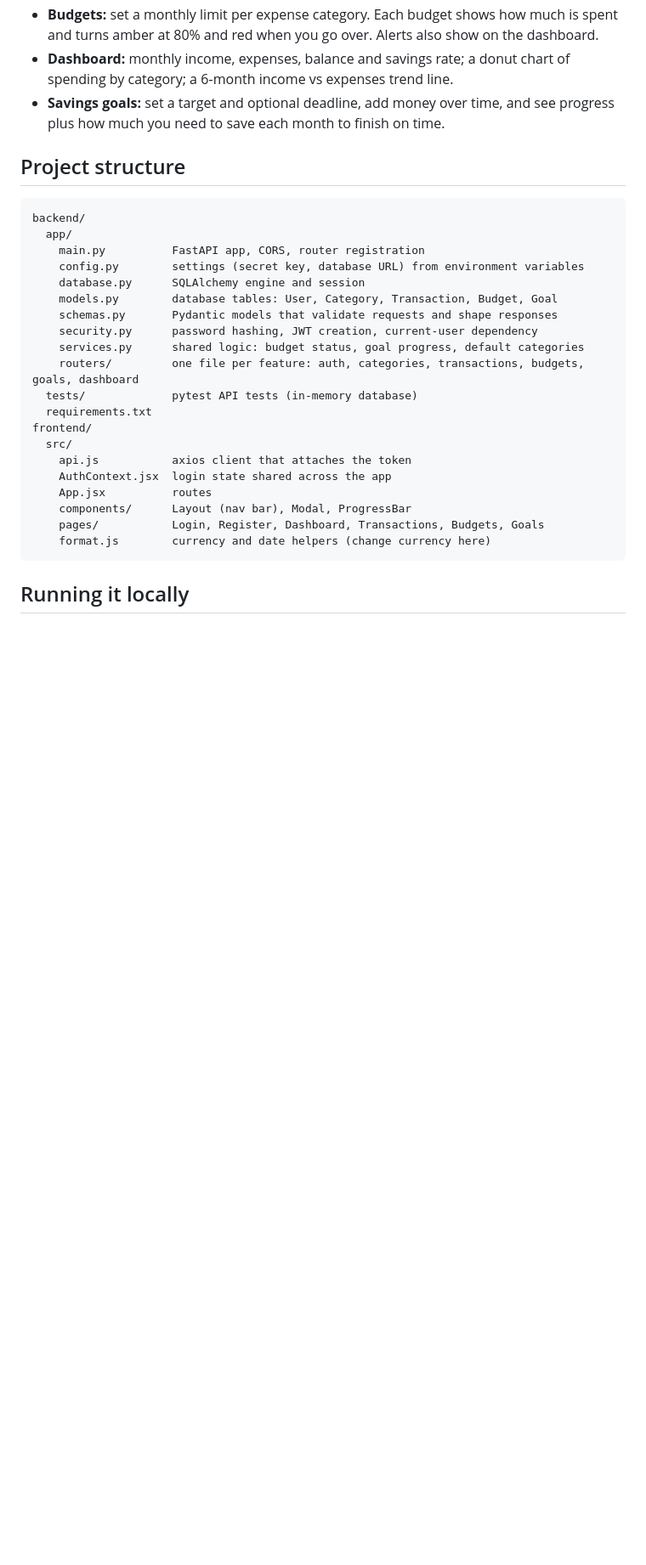
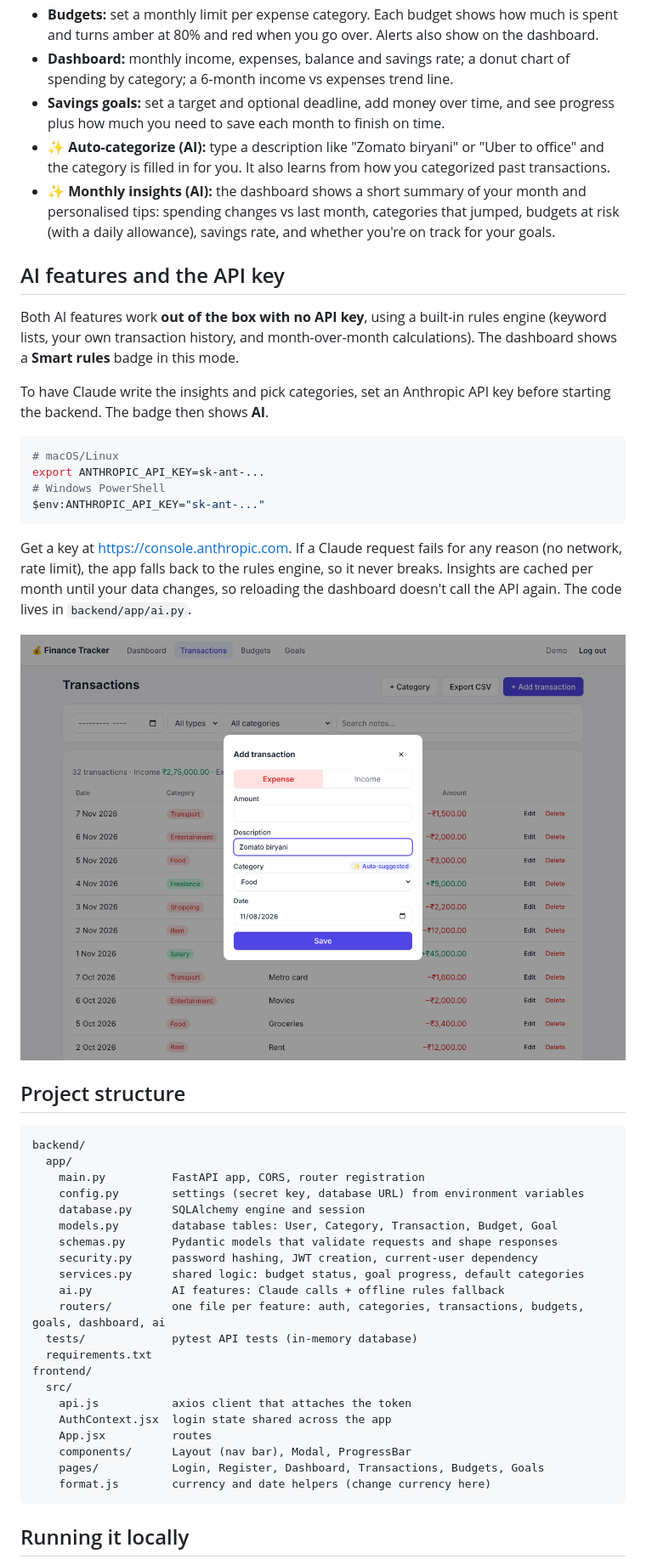
Before and after one commit to Jurioton/Finance_Tracker, a Markdown page: README.md, the part around one of its changes. Shown at 85% size. GitHub-like rendering; pictures changed too: docs/screenshots/auto-categorize.png (added); blank space fills up the shorter version.

````diff
--- a/README.md
+++ b/README.md
@@ -14,6 +14,25 @@ A full stack web app to record income and expenses, set monthly budgets, see spe
 - **Budgets:** set a monthly limit per expense category. Each budget shows how much is spent and turns amber at 80% and red when you go over. Alerts also show on the dashboard.
 - **Dashboard:** monthly income, expenses, balance and savings rate; a donut chart of spending by category; a 6‑month income vs expenses trend line.
 - **Savings goals:** set a target and optional deadline, add money over time, and see progress plus how much you need to save each month to finish on time.
+- **✨ Auto-categorize (AI):** type a description like "Zomato biryani" or "Uber to office" and the category is filled in for you. It also learns from how you categorized past transactions.
+- **✨ Monthly insights (AI):** the dashboard shows a short summary of your month and personalised tips: spending changes vs last month, categories that jumped, budgets at risk (with a daily allowance), savings rate, and whether you're on track for your goals.
+
+## AI features and the API key
+
+Both AI features work **out of the box with no API key**, using a built-in rules engine (keyword lists, your own transaction history, and month-over-month calculations). The dashboard shows a **Smart rules** badge in this mode.
+
+To have Claude write the insights and pick categories, set an Anthropic API key before starting the backend. The badge then shows **AI**.
+
+```bash
+# macOS/Linux
+export ANTHROPIC_API_KEY=sk-ant-...
+# Windows PowerShell
+$env:ANTHROPIC_API_KEY="sk-ant-..."
+```
+
+Get a key at https://console.anthropic.com. If a Claude request fails for any reason (no network, rate limit), the app falls back to the rules engine, so it never breaks. Insights are cached per month until your data changes, so reloading the dashboard doesn't call the API again. The code lives in `backend/app/ai.py`.
+
+![Auto-categorize](docs/screenshots/auto-categorize.png)
 
 ## Project structure
 
@@ -27,7 +46,8 @@ backend/
     schemas.py       Pydantic models that validate requests and shape responses
     security.py      password hashing, JWT creation, current-user dependency
     services.py      shared logic: budget status, goal progress, default categories
-    routers/         one file per feature: auth, categories, transactions, budgets, goals, dashboard
+    ai.py            AI features: Claude calls + offline rules fallback
+    routers/         one file per feature: auth, categories, transactions, budgets, goals, dashboard, ai
   tests/             pytest API tests (in-memory database)
   requirements.txt
 frontend/
````
Also changed, not shown: other parts of README.md (+6 -1 lines), docs/screenshots/dashboard.png, 11 other files.
